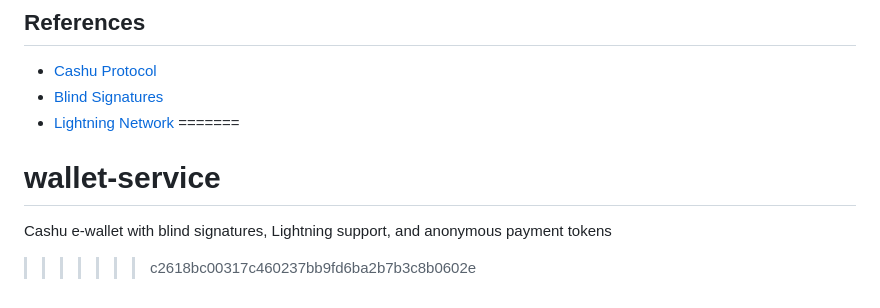
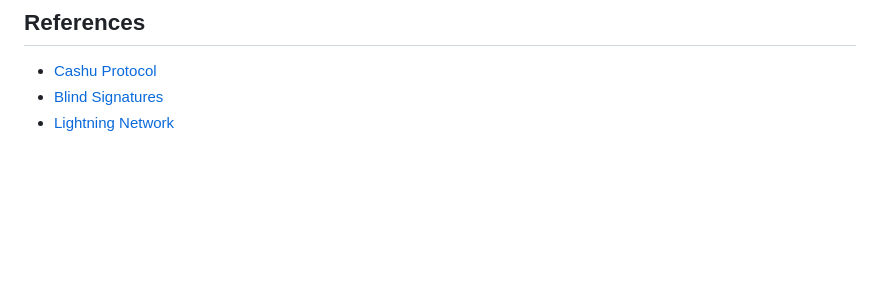
Before and after one commit to Christab87/wallet-service, a Markdown page: README.md, the part around the change. Rendered like a GitHub page; blank space fills up the shorter version.

Commit message:
Remove wallet-service description from README
Removed wallet-service section from README.

```diff
--- a/README.md
+++ b/README.md
@@ -144,7 +144,3 @@ This is an experimental implementation. Use with caution in production environme
 - [Cashu Protocol](https://github.com/cashubtc/cashu)
 - [Blind Signatures](https://en.wikipedia.org/wiki/Blind_signature)
 - [Lightning Network](https://lightning.network/)
-=======
-# wallet-service
-Cashu e-wallet with blind signatures, Lightning support, and anonymous payment tokens
->>>>>>> c2618bc00317c460237bb9fd6ba2b7b3c8b0602e
```
